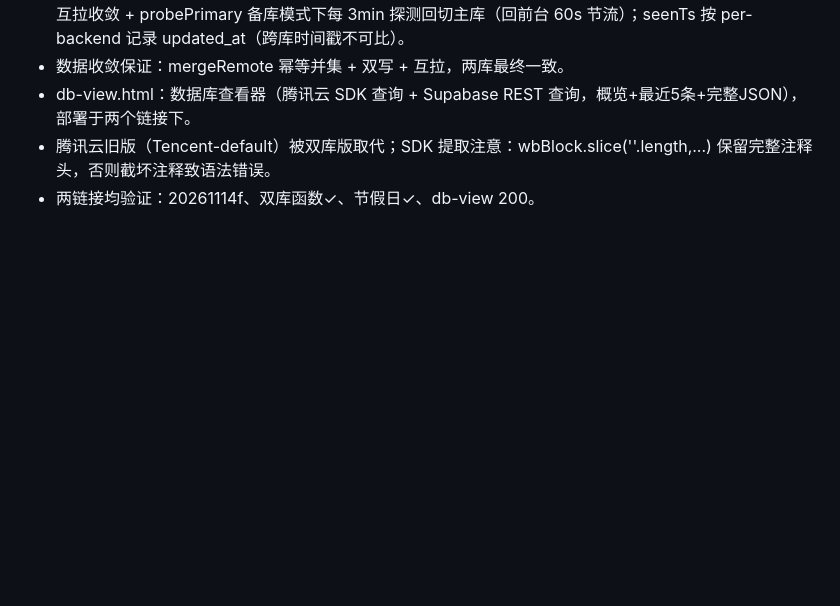
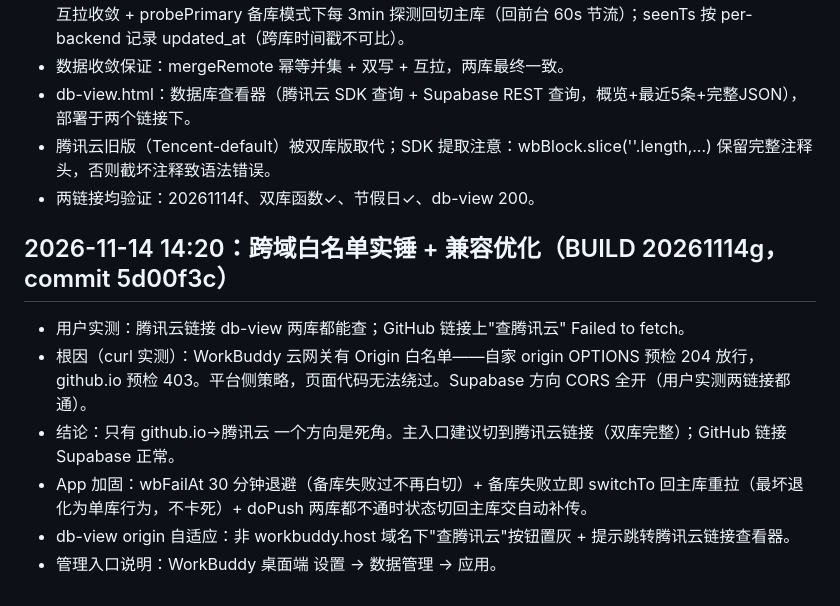
Before and after one commit to aqkobe/reading-map, a Markdown page: .workbuddy/memory/2026-11-12.md, the part around the change. GitHub-like rendering; blank space fills up the shorter version.

Commit message:
docs: worklog CORS whitelist findings

```diff
--- a/.workbuddy/memory/2026-11-12.md
+++ b/.workbuddy/memory/2026-11-12.md
@@ -71,3 +71,11 @@
 - db-view.html：数据库查看器（腾讯云 SDK 查询 + Supabase REST 查询，概览+最近5条+完整JSON），部署于两个链接下。
 - 腾讯云旧版（Tencent-default）被双库版取代；SDK 提取注意：wbBlock.slice('<script>'.length,...) 保留完整注释头，否则截坏注释致语法错误。
 - 两链接均验证：20261114f、双库函数✓、节假日✓、db-view 200。
+
+## 2026-11-14 14:20：跨域白名单实锤 + 兼容优化（BUILD 20261114g，commit 5d00f3c）
+- 用户实测：腾讯云链接 db-view 两库都能查；GitHub 链接上"查腾讯云" Failed to fetch。
+- 根因（curl 实测）：WorkBuddy 云网关有 Origin 白名单——自家 origin OPTIONS 预检 204 放行，github.io 预检 403。平台侧策略，页面代码无法绕过。Supabase 方向 CORS 全开（用户实测两链接都通）。
+- 结论：只有 github.io→腾讯云 一个方向是死角。主入口建议切到腾讯云链接（双库完整）；GitHub 链接 Supabase 正常。
+- App 加固：wbFailAt 30 分钟退避（备库失败过不再白切）+ 备库失败立即 switchTo 回主库重拉（最坏退化为单库行为，不卡死）+ doPush 两库都不通时状态切回主库交自动补传。
+- db-view origin 自适应：非 workbuddy.host 域名下"查腾讯云"按钮置灰 + 提示跳转腾讯云链接查看器。
+- 管理入口说明：WorkBuddy 桌面端 设置 → 数据管理 → 应用。
```
